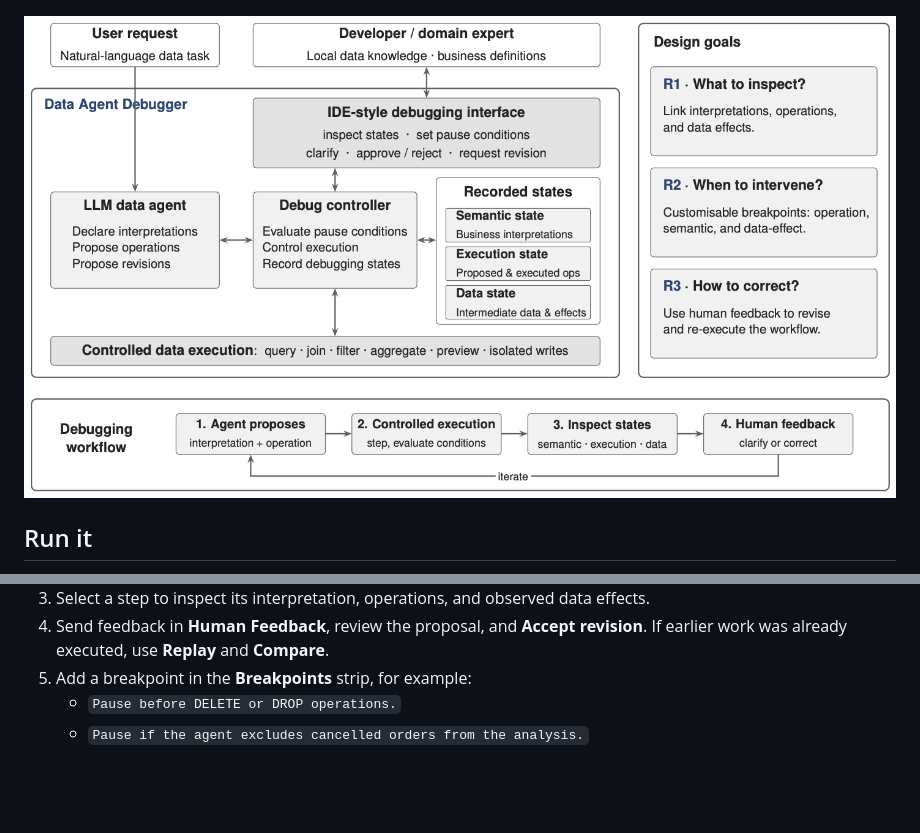
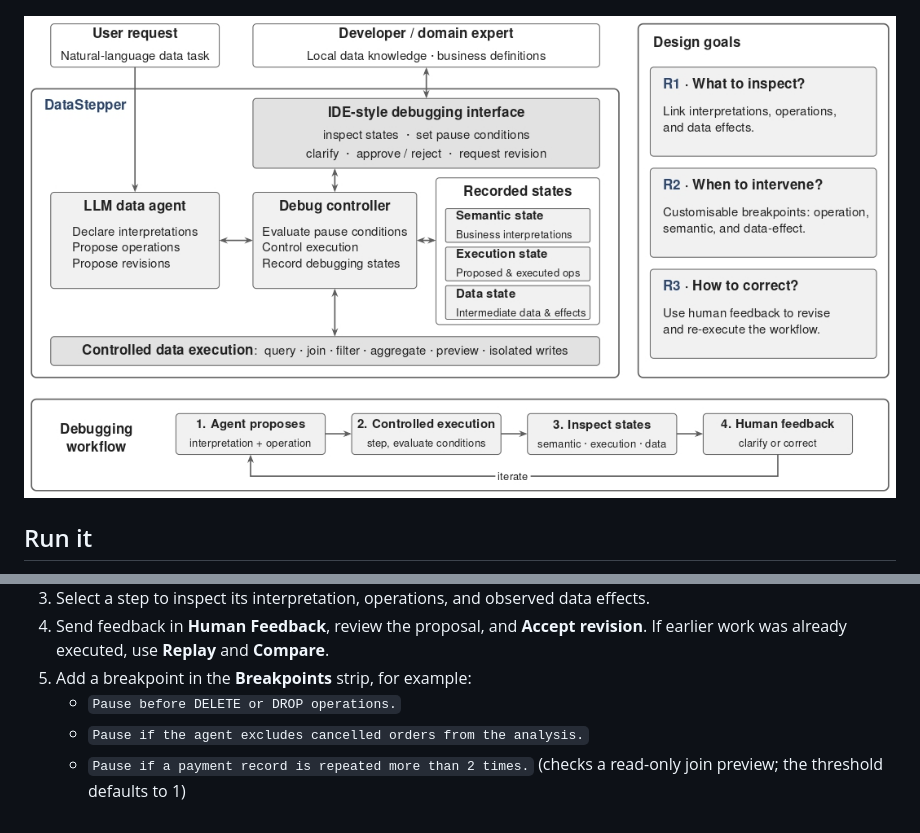
Before and after one commit to bingxiangch/DataStepper_PoC, a Markdown page: README.md, 2 parts joined by grey strips. Drawn GitHub-style; pictures changed too: image/workflow.jpg (added), image/workflow.png (deleted); blank space fills up the shorter version.

```diff
--- a/README.md
+++ b/README.md
@@ -11,7 +11,7 @@ copy — there is no production database access.
 
 ![Proof-of-concept interface: breakpoints, step inspection with Data Effects, and a pending revision](image/PoC.png)
 
-![Framework architecture and interactive debugging workflow](image/workflow.png)
+![Framework architecture and interactive debugging workflow](image/workflow.jpg)
 
 ## Run it
 
@@ -59,3 +59,5 @@ without one.
 5. Add a breakpoint in the **Breakpoints** strip, for example:
    - `Pause before DELETE or DROP operations.`
    - `Pause if the agent excludes cancelled orders from the analysis.`
+   - `Pause if a payment record is repeated more than 2 times.` (checks a
+     read-only join preview; the threshold defaults to 1)
```
Also changed, not shown: 7 other files.
